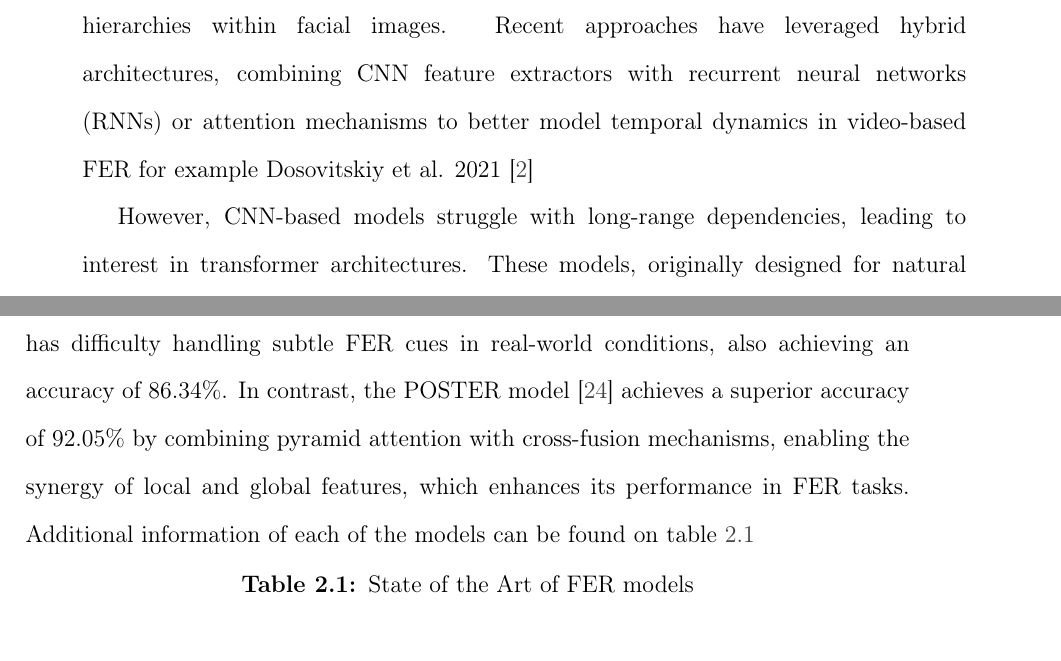
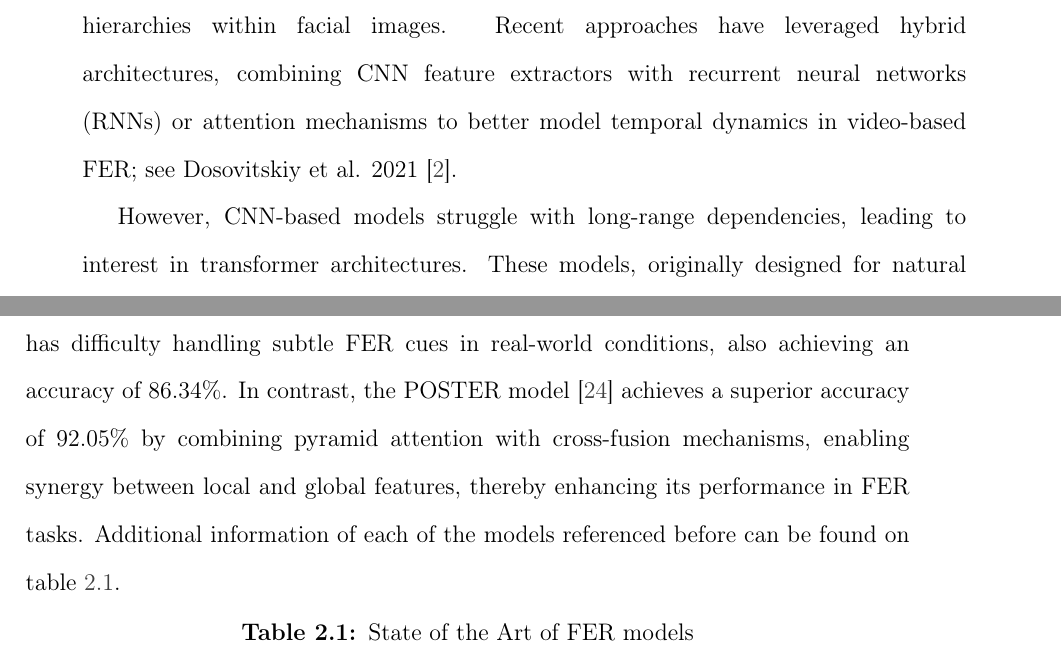
Before and after one commit to asvaaron/proposal_graduation_work_TEC, a LaTeX thesis (tex_thesis/thesis/thesis.tex, which reads tex_thesis/thesis/body/theoretical-framework.tex): two parts of pages 27 and 34 of 73, joined at a grey line, cut so that both start at the same text. Compiled offline with pdfLaTeX.

Commit message:
Changes in theorical framework
Rename captions
Fix grammar

```diff
--- a/tex_thesis/thesis/body/theoretical-framework.tex
+++ b/tex_thesis/thesis/body/theoretical-framework.tex
@@ -108,7 +108,7 @@ Another emerging approach involves leveraging facial dynamics rather than static
 
 \subsection{Deep Learning for FER}
 
-Deep learning has revolutionized FER by replacing handcrafted features with automatically learned representations. CNNs, such as VGG-16, ResNet, and EfficientNet \cite{tan_efficientnet_2020}, have demonstrated strong performance by capturing spatial hierarchies within facial images. Recent approaches have leveraged hybrid architectures, combining CNN feature extractors with recurrent neural networks (RNNs) or attention mechanisms to better model temporal dynamics in video-based FER for example Dosovitskiy et al. 2021 \cite{dosovitskiy_image_2021}
+Deep learning has revolutionized FER by replacing handcrafted features with automatically learned representations. CNNs, such as VGG-16, ResNet, and EfficientNet \cite{tan_efficientnet_2020}, have demonstrated strong performance by capturing spatial hierarchies within facial images. Recent approaches have leveraged hybrid architectures, combining CNN feature extractors with recurrent neural networks (RNNs) or attention mechanisms to better model temporal dynamics in video-based FER; see Dosovitskiy et al. 2021 \cite{dosovitskiy_image_2021}.
 
 However, CNN-based models struggle with long-range dependencies, leading to interest in transformer architectures. These models, originally designed for natural language processing, have shown promise in capturing complex spatial relationships in facial expressions.
 
@@ -180,7 +180,7 @@ The advent of convolutional neural networks (CNNs) revolutionized FER by enablin
 The introduction of Vision Transformers (\gls{ViTs}) by Dosovitskiy \cite{dosovitskiy_image_2021} marked a significant shift in how visual tasks are approached. By leveraging self-attention mechanisms, ViTs can model long-range dependencies and capture richer contextual information compared to traditional CNNs.
 
 
-In recent work on Facial Expression Recognition (FER), several models have demonstrated promising results, each with its unique strengths and limitations. ResNet-50 \cite{he_deep_2015} , a baseline convolutional neural network (CNN), performs well in local feature extraction, achieving an accuracy of 86.34\%. However, it struggles with capturing global context, which limits its effectiveness in more complex FER scenarios. The Swin Transformer \cite{liu_swin_2021}, with its hierarchical design, leverages both local and global features but comes with significant computational expense, resulting in an accuracy of 90.97\%. The Vision Transformer (ViT) Base \cite{dosovitskiy_image_2021} model, though powerful, has difficulty handling subtle FER cues in real-world conditions, also achieving an accuracy of 86.34\%. In contrast, the POSTER model \cite{zheng_poster_2022} achieves a superior accuracy of 92.05\% by combining pyramid attention with cross-fusion mechanisms, enabling the synergy of local and global features, which enhances its performance in FER tasks. Additional information of each of the models can be found on table \ref{tab:state_of_the_art_fer_models}
+In recent work on Facial Expression Recognition (FER), several models have demonstrated promising results, each with its unique strengths and limitations. ResNet-50 \cite{he_deep_2015}, a baseline convolutional neural network (CNN), performs well in local feature extraction, achieving an accuracy of 86.34\%. However, it struggles with capturing global context, which limits its effectiveness in more complex FER scenarios. The Swin Transformer \cite{liu_swin_2021}, with its hierarchical design, leverages both local and global features but comes with significant computational expense, resulting in an accuracy of 90.97\%. The Vision Transformer (ViT) Base \cite{dosovitskiy_image_2021} model, though powerful, has difficulty handling subtle FER cues in real-world conditions, also achieving an accuracy of 86.34\%. In contrast, the POSTER model \cite{zheng_poster_2022} achieves a superior accuracy of 92.05\% by combining pyramid attention with cross-fusion mechanisms, enabling synergy between local and global features, thereby enhancing its performance in FER tasks. Additional information of each of the models referenced before can be found on table \ref{tab:state_of_the_art_fer_models}.
 
 
 \begin{table}[H]
```
Also changed, not shown: tex_thesis/thesis/body/theoretical-framework.tex (6 more changed lines).
